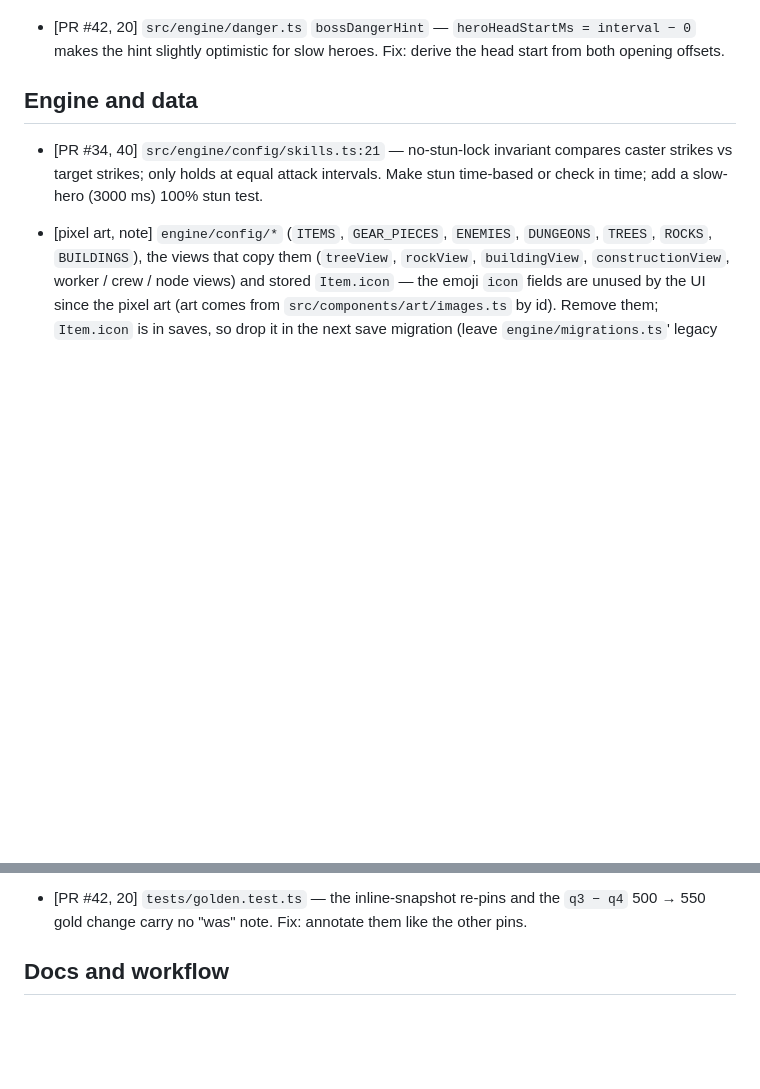
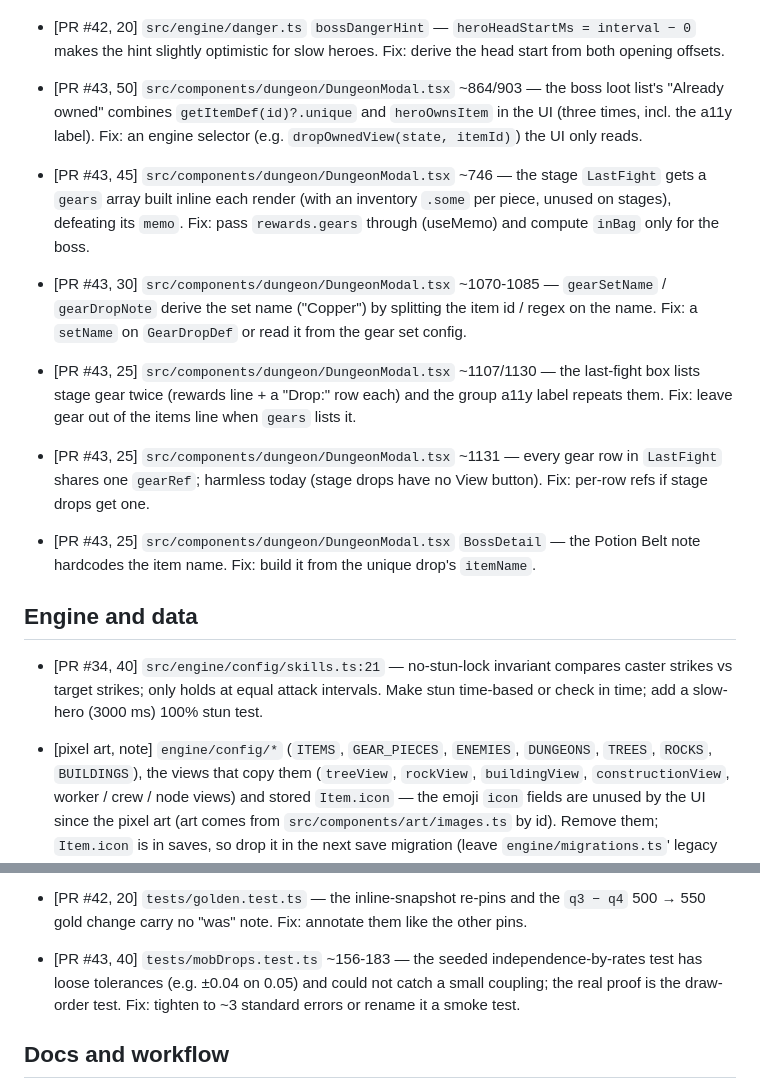
Before and after one commit to LMathielo/idle-game, a Markdown page: docs/TECH_DEBT.md, 2 parts joined by grey strips. GitHub-like rendering; blank space fills up the shorter version.

Commit message:
docs: TECH_DEBT items from PR #43 council
Co-Authored-By: Claude Opus 5.5 <noreply@anthropic.com>
Claude-Session: https://claude.ai/code/session_01LTu4P7eGSQsrfKCjht4FsT

```diff
--- a/docs/TECH_DEBT.md
+++ b/docs/TECH_DEBT.md
@@ -55,6 +55,12 @@ Last gathered: 2026-10-31, from the review comments on PRs #2–#19 and checked
 - [PR #41, 30] `src/components/dungeon/FightReplay.tsx` — leftover `export { AnimatedHpBar }` after it moved to `HpBars.tsx`. Fix: remove the re-export.
 - [PR #42, 25] `src/components/dungeon/FightReplay.tsx:31` — the replay shows the first log line at once, assuming it is the hero's opening strike; a pre-1.25.0 `lastFight` whose first line is a monster strike shows it immediately too. Fix: reveal at once only entries with `atMs === 0`.
 - [PR #42, 20] `src/engine/danger.ts` `bossDangerHint` — `heroHeadStartMs = interval − 0` makes the hint slightly optimistic for slow heroes. Fix: derive the head start from both opening offsets.
+- [PR #43, 50] `src/components/dungeon/DungeonModal.tsx` ~864/903 — the boss loot list's "Already owned" combines `getItemDef(id)?.unique` and `heroOwnsItem` in the UI (three times, incl. the a11y label). Fix: an engine selector (e.g. `dropOwnedView(state, itemId)`) the UI only reads.
+- [PR #43, 45] `src/components/dungeon/DungeonModal.tsx` ~746 — the stage `LastFight` gets a `gears` array built inline each render (with an inventory `.some` per piece, unused on stages), defeating its `memo`. Fix: pass `rewards.gears` through (useMemo) and compute `inBag` only for the boss.
+- [PR #43, 30] `src/components/dungeon/DungeonModal.tsx` ~1070-1085 — `gearSetName` / `gearDropNote` derive the set name ("Copper") by splitting the item id / regex on the name. Fix: a `setName` on `GearDropDef` or read it from the gear set config.
+- [PR #43, 25] `src/components/dungeon/DungeonModal.tsx` ~1107/1130 — the last-fight box lists stage gear twice (rewards line + a "Drop:" row each) and the group a11y label repeats them. Fix: leave gear out of the items line when `gears` lists it.
+- [PR #43, 25] `src/components/dungeon/DungeonModal.tsx` ~1131 — every gear row in `LastFight` shares one `gearRef`; harmless today (stage drops have no View button). Fix: per-row refs if stage drops get one.
+- [PR #43, 25] `src/components/dungeon/DungeonModal.tsx` `BossDetail` — the Potion Belt note hardcodes the item name. Fix: build it from the unique drop's `itemName`.
 
 ## Engine and data
 
@@ -103,6 +109,7 @@ Last gathered: 2026-10-31, from the review comments on PRs #2–#19 and checked
 - [PR #42, 40] `tests/fixtures/save-v22*.json` — no generator or source commit is recorded, so it cannot be checked that the untouched #41 engine wrote them (not the new one). Fix: note the #41 commit SHA and the command in the fixture header or a README line.
 - [PR #42, 30] `tests/migrationV22.test.ts` — the frozen v22 fixtures cover a Hard pack and the boss but no Normal 1v1 fight in progress (the most common save). Fix: add a small frozen Normal mid-fight fixture.
 - [PR #42, 20] `tests/golden.test.ts` — the inline-snapshot re-pins and the `q3 − q4` 500 → 550 gold change carry no "was" note. Fix: annotate them like the other pins.
+- [PR #43, 40] `tests/mobDrops.test.ts` ~156-183 — the seeded independence-by-rates test has loose tolerances (e.g. ±0.04 on 0.05) and could not catch a small coupling; the real proof is the draw-order test. Fix: tighten to ~3 standard errors or rename it a smoke test.
 
 ## Docs and workflow
 
```
